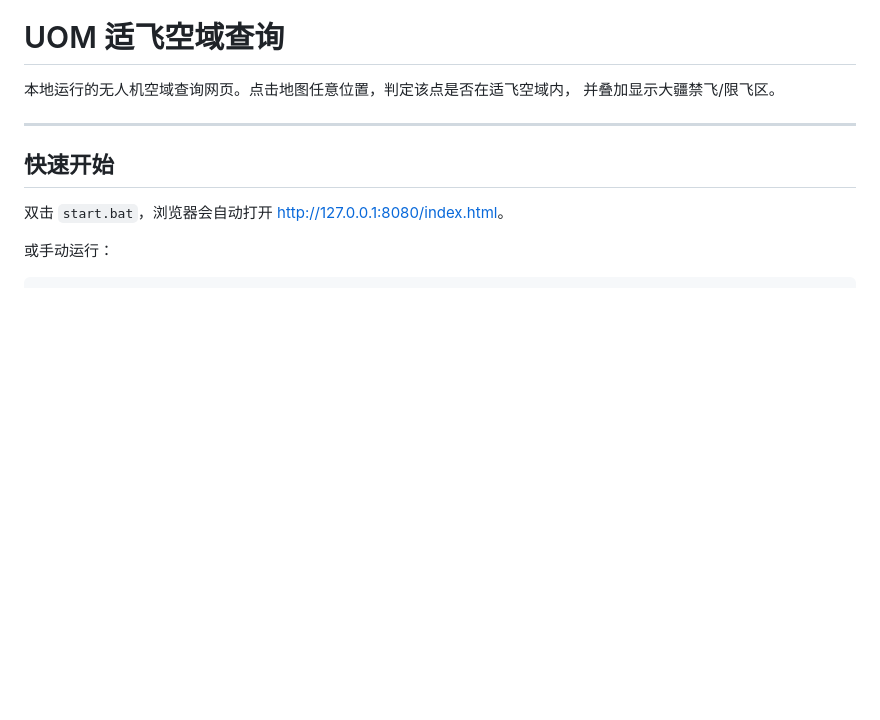
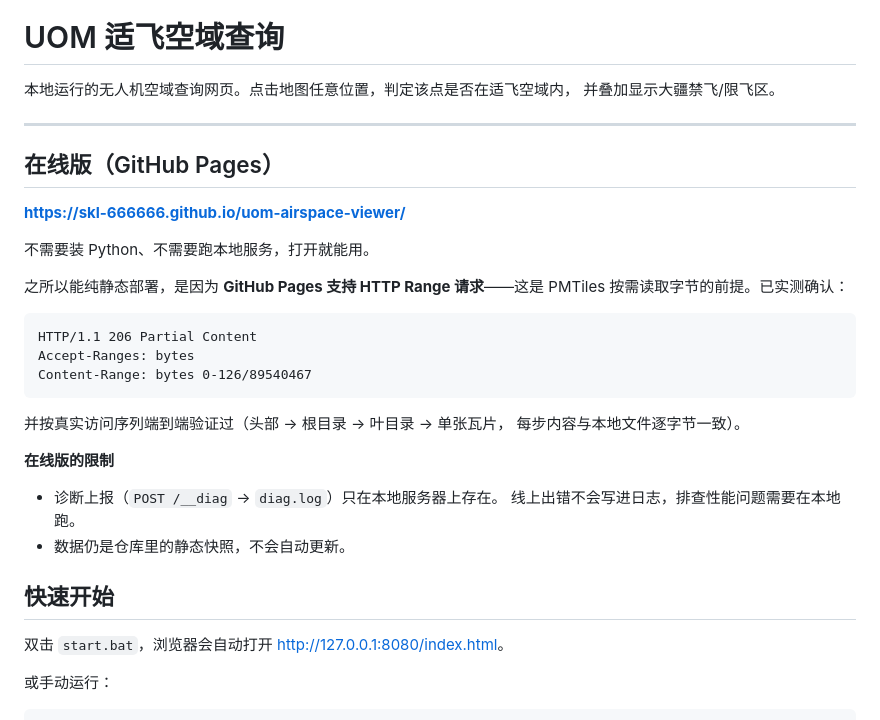
Before and after one commit to SKL-666666/uom-airspace-viewer, a Markdown page: README.md, the part around the change. Rendered like a GitHub page; blank space fills up the shorter version.

Commit message:
docs: 开启 GitHub Pages 并验证可用
已开启 Pages：https://skl-666666.github.io/uom-airspace-viewer/

关键验证 —— Pages 支持 HTTP Range 请求，这是纯静态部署 PMTiles 的前提：

  HTTP/1.1 206 Partial Content
  Accept-Ranges: bytes
  Content-Range: bytes 0-126/89540467
  Access-Control-Allow-Origin: *

并按 PMTiles 的真实访问序列做了端到端验证（不是只看状态码）：
  头部      206  127B   魔数=PMTiles，与本地逐字节一致
  根目录    206  274B   内容一致
  叶目录    206  8698B  内容一致，解出 4096 项
  瓦片      206  2554B  像素 RGBA=(41,128,185,255)
  结论：端到端链路正常

这也回答了一个架构问题：当前"客户端解析 PMTiles"的方案可以完全跑在
静态托管上，不需要任何服务端计算。反过来，之前讨论的服务端合成 512px
方案（会带来 3.3x 请求数下降）就要求有能跑计算的服务器，
两个目标是冲突的，不能同时满足。

README 补充了在线版地址、可用性验证结果，以及在线版的两个限制
（诊断上报只在本地服务器存在；数据是静态快照不会自动更新）。

````diff
--- a/README.md
+++ b/README.md
@@ -4,6 +4,30 @@
 并叠加显示大疆禁飞/限飞区。
 
 ---
+
+## 在线版（GitHub Pages）
+
+**https://skl-666666.github.io/uom-airspace-viewer/**
+
+不需要装 Python、不需要跑本地服务，打开就能用。
+
+之所以能纯静态部署，是因为 **GitHub Pages 支持 HTTP Range 请求**——这是
+PMTiles 按需读取字节的前提。已实测确认：
+
+```
+HTTP/1.1 206 Partial Content
+Accept-Ranges: bytes
+Content-Range: bytes 0-126/89540467
+```
+
+并按真实访问序列端到端验证过（头部 → 根目录 → 叶目录 → 单张瓦片，
+每步内容与本地文件逐字节一致）。
+
+**在线版的限制**
+
+- 诊断上报（`POST /__diag` → `diag.log`）只在本地服务器上存在。
+  线上出错不会写进日志，排查性能问题需要在本地跑。
+- 数据仍是仓库里的静态快照，不会自动更新。
 
 ## 快速开始
 
````
